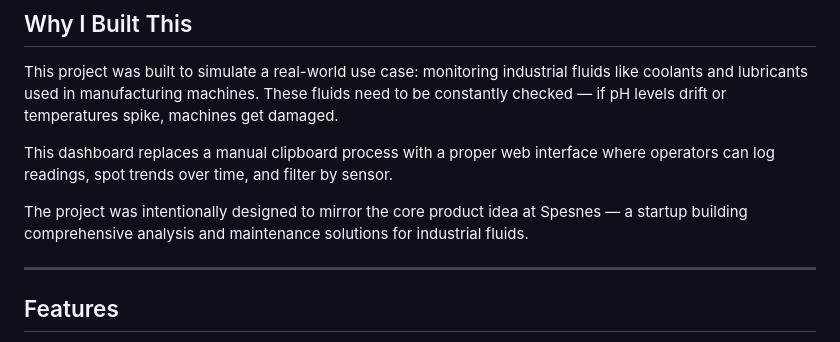
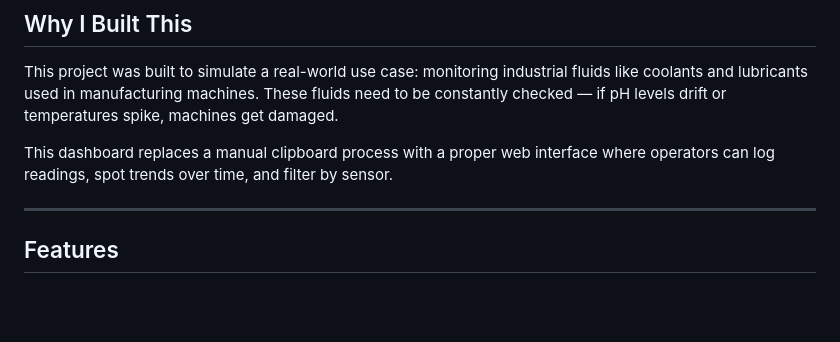
Before and after one commit to uditbh123/fluidmonitor, a Markdown page: README.md, the part around the change. Rendered like a GitHub page; blank space fills up the shorter version.

```diff
--- a/README.md
+++ b/README.md
@@ -9,8 +9,6 @@ A full-stack web application for logging, tracking, and visualizing industrial f
 This project was built to simulate a real-world use case: monitoring industrial fluids like coolants and lubricants used in manufacturing machines. These fluids need to be constantly checked — if pH levels drift or temperatures spike, machines get damaged.
 
 This dashboard replaces a manual clipboard process with a proper web interface where operators can log readings, spot trends over time, and filter by sensor.
-
-The project was intentionally designed to mirror the core product idea at Spesnes — a startup building comprehensive analysis and maintenance solutions for industrial fluids.
 
 ---
 
```
